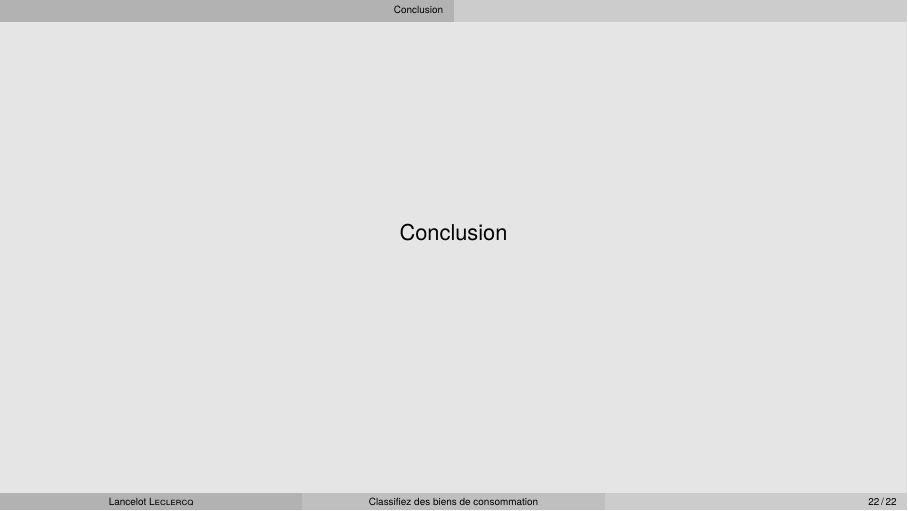
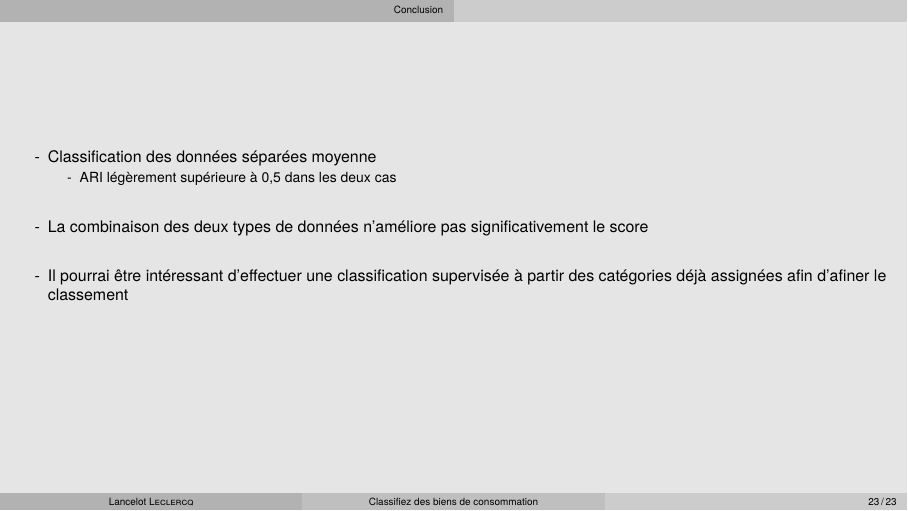
Before and after one commit to l4nc3l0t/P6, LaTeX slides (P6_04_présentation.tex): page 22 of 22 before the commit and page 23 of 23 after it. Compiled offline with LuaLaTeX; a missing font is replaced by an installed copy or a similar font.

Commit message:
ajout conclusion

```diff
--- a/P6_04_présentation.tex
+++ b/P6_04_présentation.tex
@@ -361,6 +361,17 @@
     \end{columns}
 \end{frame}
 
-
 \section{Conclusion}
+\begin{frame}
+    \begin{itemize}
+        \item Classification des données séparées moyenne
+              \begin{itemize}
+                  \item ARI légèrement supérieure à 0,5 dans les deux cas
+              \end{itemize}
+        \item[]
+        \item La combinaison des deux types de données n'améliore pas significativement le score
+        \item[]
+        \item Il pourrai être intéressant d'effectuer une classification supervisée à partir des catégories déjà assignées afin d'afiner le classement
+    \end{itemize}
+\end{frame}
 \end{document}
```
Also changed, not shown: P6_04_présentation.pdf. Lines whose indentation alone changed are shown as unchanged.
